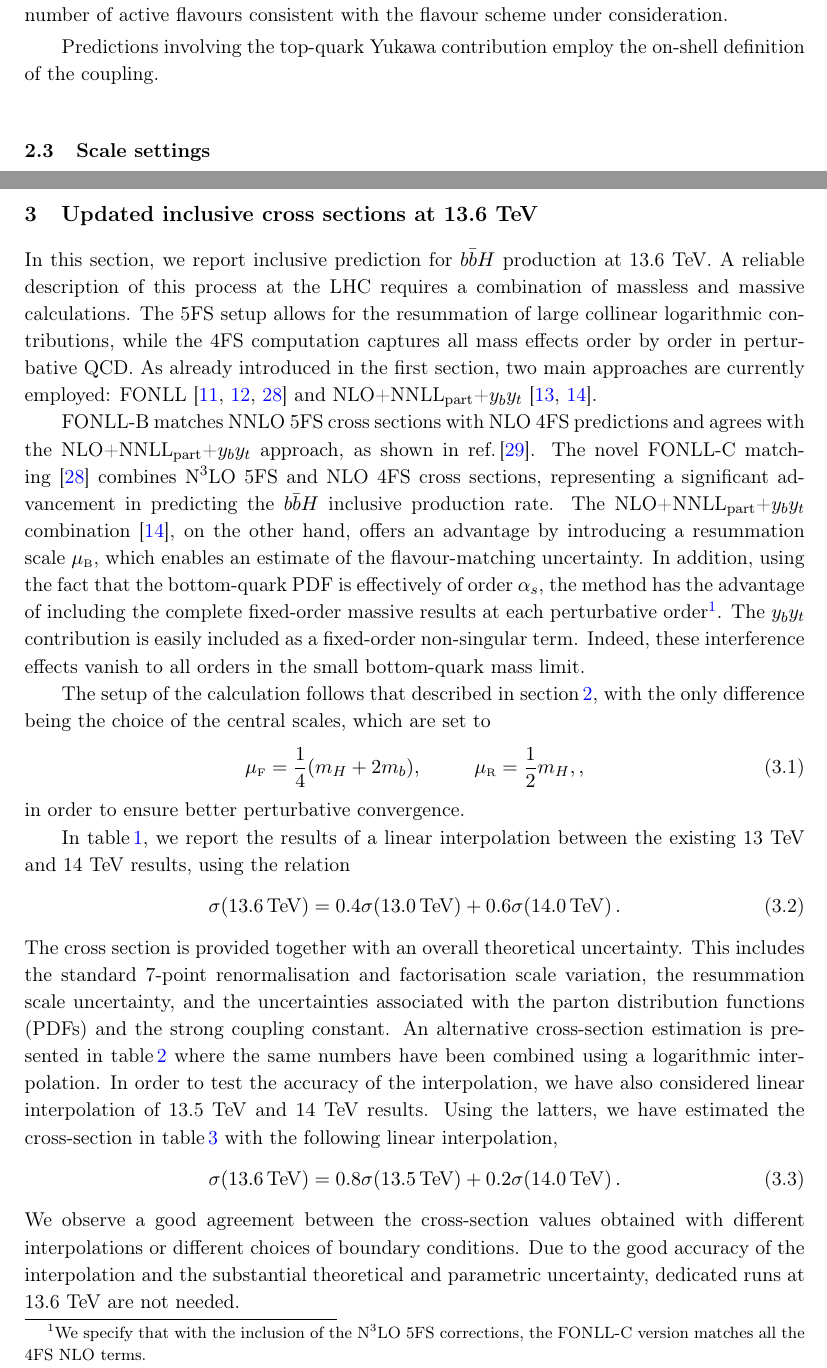
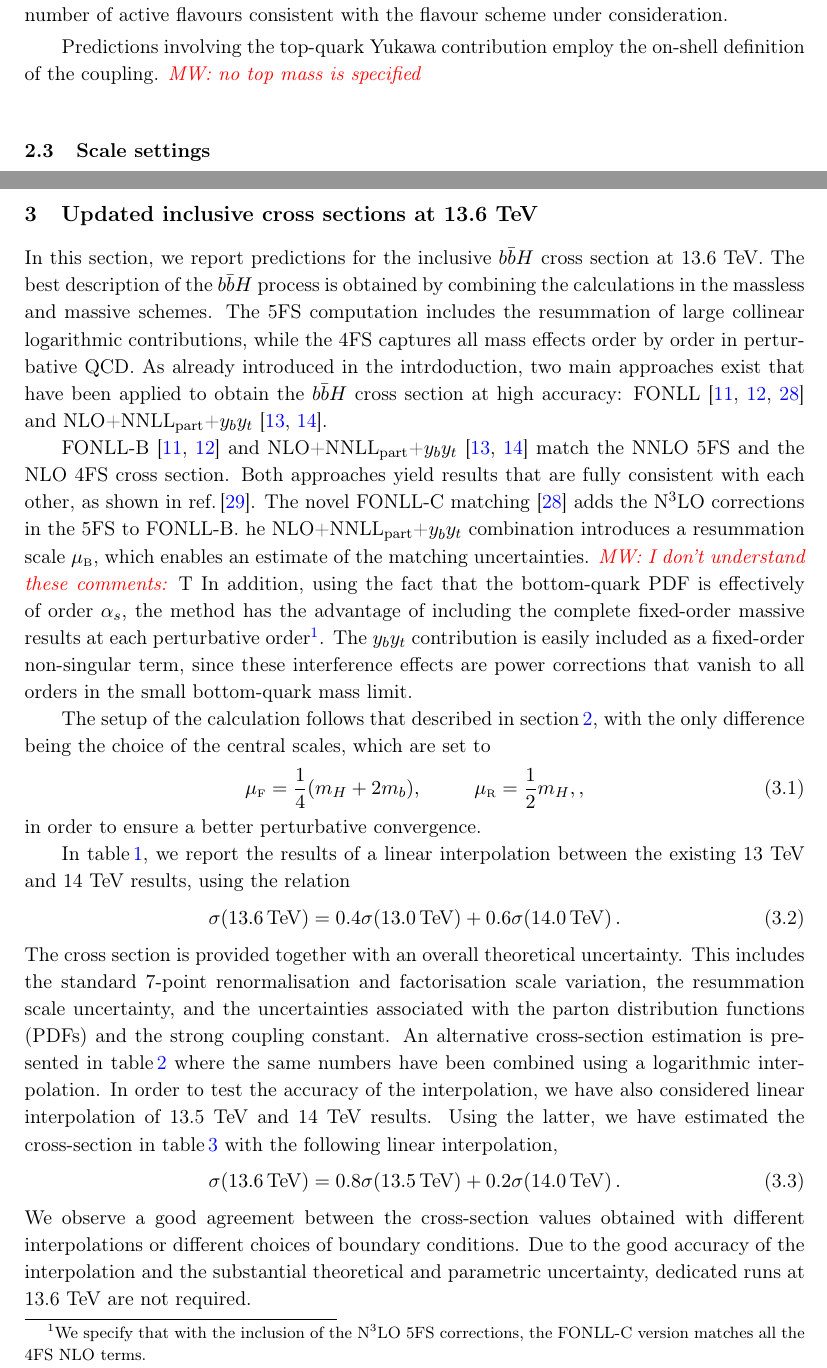
Before and after one commit to cbiello/Report5bbH, a LaTeX document (LHCHWG-bbh.tex): two parts of pages 7 and 8 of 39, joined at a grey line, cut so that both start at the same text. Compiled offline with pdfLaTeX.

Commit message:
updated section 3

```diff
--- a/LHCHWG-bbh.tex
+++ b/LHCHWG-bbh.tex
@@ -399,6 +399,7 @@ calculation, i.e.\ two-loop running for NLO predictions and three-loop running f
 the flavour scheme under consideration.
 
 Predictions involving the top-quark Yukawa contribution employ the on-shell definition of the coupling.
+ {\it \color{red} MW: no top mass is specified}
 
 \subsection{Scale settings}
 In the Monte Carlo simulations with massless bottom quarks, we consider the Higgs mass as the central value for the factorisation ($\muF$) and renormalisation ($\muR$) scales. The theory uncertainty is estimated using the standard 7-point variation, i.e.\ by changing the scales by a factor of 2 with the constraint $\frac{1}{2}\leq\muR/\muF\leq 2$ in order to avoid large logarithmic effects. The renormalisation scales associated with the Yukawa coupling and the strong coupling constant are simultaneously by rescaling both with the same factor. We have performed detailed studies on the impact of this correlation and found that such a correlated variation provides a reliable estimate of the overall renormalisation uncertainty.
@@ -411,26 +412,38 @@ mass providing a natural and consistent choice.
 
 \section{Updated inclusive cross sections at 13.6 TeV}
 \label{sec:matchedinclusivenumbers}
-In this section, we report inclusive prediction for \bbH{} production at 13.6 TeV. A reliable description of this process at the LHC requires a combination of massless and massive calculations. The 5FS setup allows for the resummation of large collinear logarithmic contributions, while the 4FS computation captures all mass effects order by order in perturbative QCD. As already introduced in the first section, two main approaches are currently employed: \fonll{}~\cite{forte:2015hba,forte:2016sja,Duhr:2020kzd} and \nlonnllpart{}~\cite{Bonvini:2015pxa,Bonvini:2016fgf}.
+In this section, we report predictions for the inclusive \bbH{}  cross section at 13.6 TeV.
+The best description of the \bbH{} process is obtained by combining the calculations in the massless and massive schemes. The 5FS computation includes
+the resummation of large collinear logarithmic contributions, while the 4FS captures all mass effects order by order in perturbative QCD.
+As already introduced in the intrdoduction, two main approaches exist that have been applied to obtain the \bbH{} cross section at
+high accuracy: \fonll{}~\cite{forte:2015hba,forte:2016sja,Duhr:2020kzd} and \nlonnllpart{}~\cite{Bonvini:2015pxa,Bonvini:2016fgf}.
 
-FONLL-B matches NNLO 5FS cross sections with NLO 4FS predictions and agrees with the \nlonnllpart{} approach, as shown in~\citere{LHCHiggsCrossSectionWorkingGroup:2016ypw}. The novel FONLL-C matching~\cite{Duhr:2020kzd} combines \fnnnlo{} 5FS and \fnlo{} 4FS cross sections, representing a significant advancement in predicting the \bbH{} inclusive production rate. The \nlonnllpart{} combination~\cite{Bonvini:2016fgf}, on the other hand, offers an advantage by introducing a resummation scale $\muB$, which enables an estimate of the flavour-matching uncertainty. In addition, using the fact that the bottom-quark PDF is effectively of order $\alpha_s$, the method has the advantage of including the complete fixed-order massive results at each perturbative order\footnote{We specify that with the inclusion of the \fnnnlo{} 5FS corrections, the FONLL-C version matches all the 4FS NLO terms.}. The $y_by_t$  contribution is easily included as a fixed-order non-singular term. Indeed, these interference effects vanish to all orders in the small bottom-quark mass limit.
-%The 5FS cross section corresponds to the resummed prediction, which depends on the resummation (or matching) scale $\mu_B$, used as its factorisation scale. To this, we add the 4FS prediction and subtract the overlap by removing the perturbative expansion of the resummed result, evaluated at the same factorisation scale $\mu_F$ as used in the massive scheme, thereby avoiding double counting.
+FONLL-B~\cite{forte:2015hba,forte:2016sja} and \nlonnllpart{}~\cite{Bonvini:2015pxa,Bonvini:2016fgf} match the NNLO 5FS and the NLO 4FS cross section.
+Both approaches yield results that are fully consistent with each other, as shown in~\citere{LHCHiggsCrossSectionWorkingGroup:2016ypw}.
+The novel FONLL-C matching~\cite{Duhr:2020kzd} adds the \fnnnlo{} corrections in the 5FS to FONLL-B.
+he \nlonnllpart{} combination introduces a resummation scale $\muB$, which enables an estimate of the
+matching uncertainties.
+{\it \color{red} MW: I don't understand these comments:} T
+In addition, using the fact that the bottom-quark PDF is effectively of order $\alpha_s$, the method has the advantage of including
+the complete fixed-order massive results at each perturbative order\footnote{We specify that with the inclusion of the \fnnnlo{} 5FS corrections, the FONLL-C version matches all the 4FS NLO terms.}.
+The $y_by_t$  contribution is easily included as a fixed-order non-singular term, since these interference effects are power corrections that
+vanish to all orders in the small bottom-quark mass limit.
 
 The setup of the calculation follows that described in~\sct{sec:setup}, with the only difference being the choice of the central scales, which are set to
 \begin{align}
 \muF=\frac{1}{4}(m_H+2m_b),\hspace{1cm}\muR=\frac{1}{2}m_H,,
 \end{align}
-in order to ensure better perturbative convergence.
+in order to ensure a better perturbative convergence.
 
 In~\tab{tab:bbH136lin}, we report the results of a linear interpolation between the existing 13 TeV and 14 TeV results, using the relation
 \begin{align}
 \sigma(13.6\,\text{TeV})=0.4\sigma(13.0\,\text{TeV})+0.6\sigma(14.0\,\text{TeV})\,.
 \end{align}
-The cross section is provided together with an overall theoretical uncertainty. This includes the standard 7-point renormalisation and factorisation scale variation, the resummation scale uncertainty, and the uncertainties associated with the parton distribution functions (PDFs) and the strong coupling constant. An alternative cross-section estimation is presented in~\tab{tab:bbH136log} where the same numbers have been combined using a logarithmic interpolation. In order to test the accuracy of the interpolation, we have also considered linear interpolation of 13.5 TeV and 14 TeV results. Using the latters, we have estimated the cross-section in~\tab{tab:bbH136linalt} with the following linear interpolation,
+The cross section is provided together with an overall theoretical uncertainty. This includes the standard 7-point renormalisation and factorisation scale variation, the resummation scale uncertainty, and the uncertainties associated with the parton distribution functions (PDFs) and the strong coupling constant. An alternative cross-section estimation is presented in~\tab{tab:bbH136log} where the same numbers have been combined using a logarithmic interpolation. In order to test the accuracy of the interpolation, we have also considered linear interpolation of 13.5 TeV and 14 TeV results. Using the latter, we have estimated the cross-section in~\tab{tab:bbH136linalt} with the following linear interpolation,
 \begin{align}
 	\sigma(13.6\,\text{TeV})=0.8\sigma(13.5\,\text{TeV})+0.2\sigma(14.0\,\text{TeV})\,.
 \end{align}
-We observe a good agreement between the cross-section values obtained with different interpolations or different choices of boundary conditions. Due to the good accuracy of the interpolation and the substantial theoretical and parametric uncertainty, dedicated runs at 13.6 TeV are not needed.
+We observe a good agreement between the cross-section values obtained with different interpolations or different choices of boundary conditions. Due to the good accuracy of the interpolation and the substantial theoretical and parametric uncertainty, dedicated runs at 13.6 TeV are not required.
 
 \begin{table}[ht!]
 \begin{center}%
```
Also changed, not shown: LHCHWG-bbh.tex (2 more changed lines).
